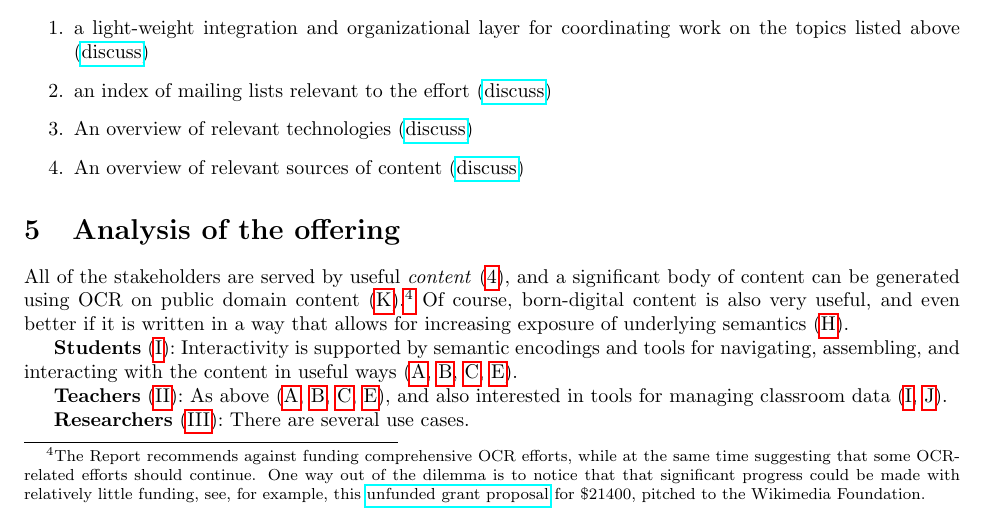
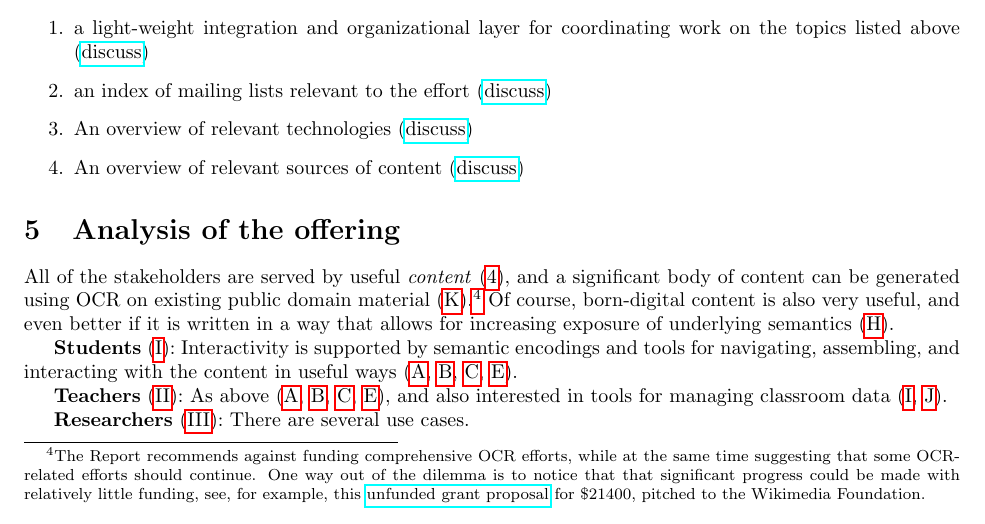
Before and after one commit to holtzermann17/skelodml, a LaTeX document (odml.tex): part of page 2 of 4, cut so that both start at the same text. Compiled offline with pdfLaTeX; a LaTeX package or settings file that is missing is left out.

Commit message:
wording about public domain

```diff
--- a/odml.tex
+++ b/odml.tex
@@ -107,7 +107,7 @@ We propose to offer:
 
 \section{Analysis of the offering}
 
-All of the stakeholders are served by useful \emph{content} (\ref{content}), and a significant body of content can be generated using OCR on public domain content (\ref{ocr}).\footnote{The Report recommends against funding comprehensive OCR efforts, while at the same time suggesting that some OCR-related efforts should continue.  One way out of the dilemma is to notice that that significant progress could be made with relatively little funding, see, for example, this \href{http://meta.wikimedia.org/wiki/Grants:IEG/PlanetMath_Books_Project}{unfunded grant proposal} for \$21400, pitched to the Wikimedia Foundation.}  Of course, born-digital content is also very useful, and even better if it is written in a way that allows for increasing exposure of underlying semantics (\ref{authoring}).
+All of the stakeholders are served by useful \emph{content} (\ref{content}), and a significant body of content can be generated using OCR on existing public domain material (\ref{ocr}).\footnote{The Report recommends against funding comprehensive OCR efforts, while at the same time suggesting that some OCR-related efforts should continue.  One way out of the dilemma is to notice that that significant progress could be made with relatively little funding, see, for example, this \href{http://meta.wikimedia.org/wiki/Grants:IEG/PlanetMath_Books_Project}{unfunded grant proposal} for \$21400, pitched to the Wikimedia Foundation.}  Of course, born-digital content is also very useful, and even better if it is written in a way that allows for increasing exposure of underlying semantics (\ref{authoring}).
 
 \textbf{Students} (\ref{student}): Interactivity is supported by semantic encodings and tools for navigating, assembling, and interacting with the content in useful ways (\ref{ontology}, \ref{encoding}, \ref{search}, \ref{proof}).
 
```
